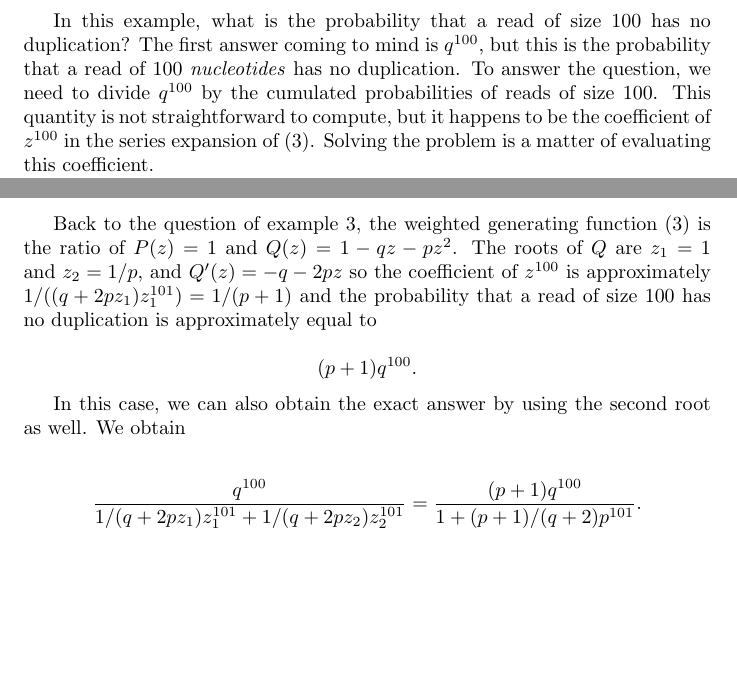
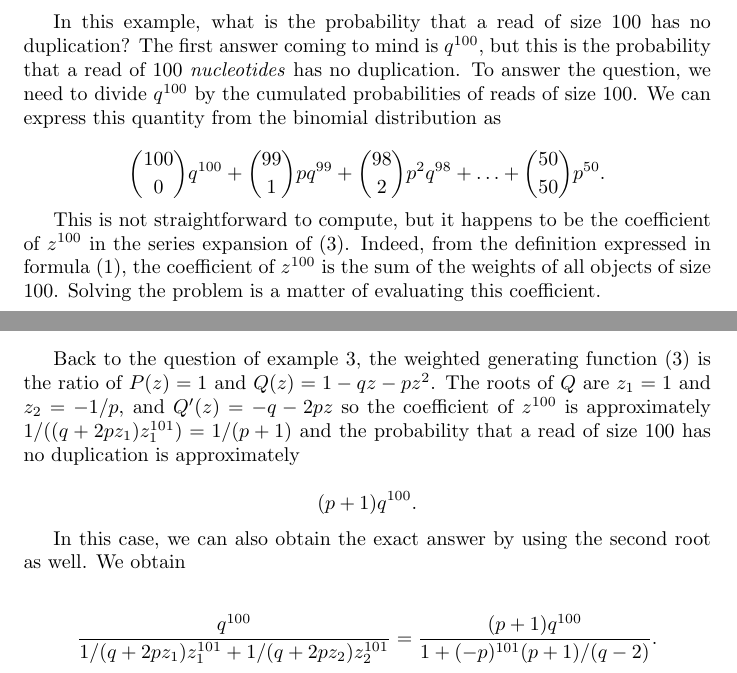
Before and after one commit to gui11aume/analytic_combinatorics_seeding, a LaTeX paper (seeding.tex): two parts of pages 3 and 5 of 14 before the commit and two parts of pages 3 and 5 of 15 after it, joined at a grey line, cut so that both start at the same text, the shorter picture padded with empty space. Compiled offline with pdfLaTeX.

```diff
--- a/seeding.tex
+++ b/seeding.tex
@@ -212,10 +212,19 @@
 duplication? The first answer coming to mind is $q^{100}$, but this is the
 probability that a read of $100$ \emph{nucleotides} has no duplication. To
 answer the question, we need to divide $q^{100}$ by the cumulated
-probabilities of reads of size $100$.  This quantity is not
-straightforward to compute, but it happens to be the coefficient of
-$z^{100}$ in the series expansion of (\ref{eq:Sanger}). Solving the
-problem is a matter of evaluating this coefficient.
+probabilities of reads of size $100$. We can express this quantity from
+the binomial distribution as
+
+\begin{equation*}
+{100 \choose 0}q^{100} + {99 \choose 1}pq^{99} + {98 \choose 2}p^2q^{98} +
+\ldots + {50 \choose 50}p^{50}.
+\end{equation*}
+
+This is not straightforward to compute, but it happens to be the
+coefficient of $z^{100}$ in the series expansion of (\ref{eq:Sanger}).
+Indeed, from the definition expressed in formula (\ref{eq:GF1}), the
+coefficient of $z^{100}$ is the sum of the weights of all objects of size
+$100$.  Solving the problem is a matter of evaluating this coefficient.
 
 %%%%%%%%%%%%% The crown jewel proposition %%%%%%%%%%%%%
 
@@ -347,10 +356,10 @@
 
 Back to the question of example~\ref{ex:Sanger}, the weighted generating
 function (\ref{eq:Sanger}) is the ratio of $P(z) = 1$ and $Q(z) =
-1-qz-pz^2$. The roots of $Q$ are $z_1 = 1$ and $z_2 = 1/p$, and $Q'(z) =
+1-qz-pz^2$. The roots of $Q$ are $z_1 = 1$ and $z_2 = -1/p$, and $Q'(z) =
 -q -2pz$ so the coefficient of $z^{100}$ is approximately
 $1/((q+2pz_1)z_1^{101}) = 1/(p+1)$ and the probability that a read of size
-$100$ has no duplication is approximately equal to
+$100$ has no duplication is approximately
 
 \begin{equation*}
 (p+1)q^{100}.
```
Also changed, not shown: simulp.pdf (added), simulpdel.pdf (added), seeding.tex (2 more changed lines).
